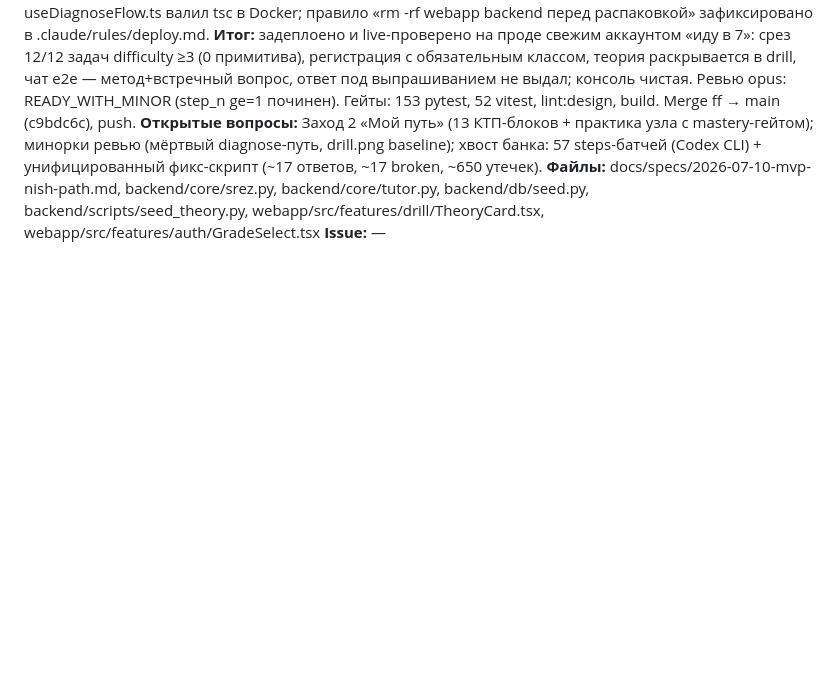
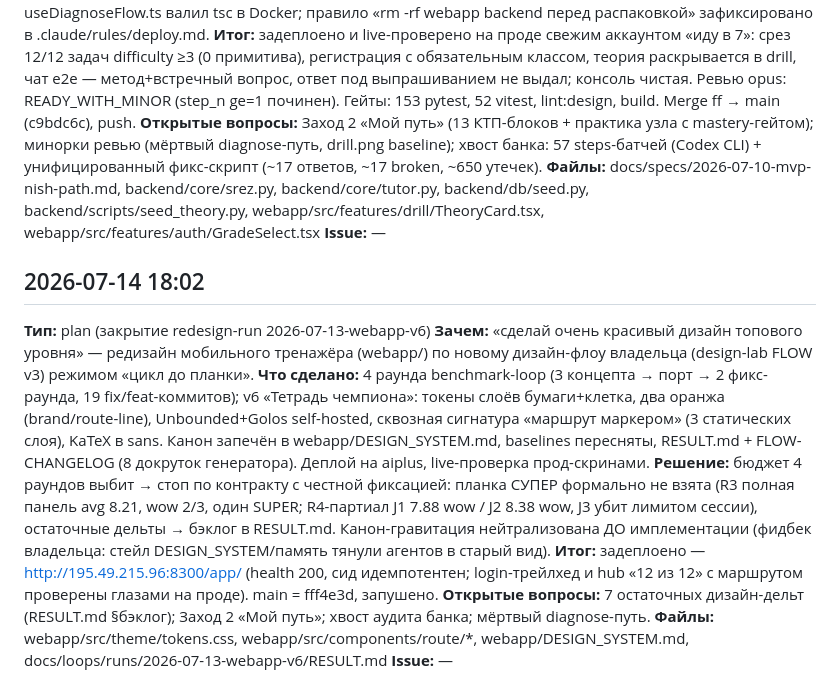
Before and after one commit to powert1p/kodi-web, a Markdown page: docs/sessions/changelog-2026-07.md, the part around the change. Drawn GitHub-style; blank space fills up the shorter version.

Commit message:
docs: итог сессии 2026-07-14 — v6 задеплоен (wrap)
Co-Authored-By: Claude Fable 5 <noreply@anthropic.com>

```diff
--- a/docs/sessions/changelog-2026-07.md
+++ b/docs/sessions/changelog-2026-07.md
@@ -100,3 +100,13 @@
 **Открытые вопросы:** Заход 2 «Мой путь» (13 КТП-блоков + практика узла с mastery-гейтом); минорки ревью (мёртвый diagnose-путь, drill.png baseline); хвост банка: 57 steps-батчей (Codex CLI) + унифицированный фикс-скрипт (~17 ответов, ~17 broken, ~650 утечек).
 **Файлы:** docs/specs/2026-07-10-mvp-nish-path.md, backend/core/srez.py, backend/core/tutor.py, backend/db/seed.py, backend/scripts/seed_theory.py, webapp/src/features/drill/TheoryCard.tsx, webapp/src/features/auth/GradeSelect.tsx
 **Issue:** —
+
+## 2026-07-14 18:02
+**Тип:** plan (закрытие redesign-run 2026-07-13-webapp-v6)
+**Зачем:** «сделай очень красивый дизайн топового уровня» — редизайн мобильного тренажёра (webapp/) по новому дизайн-флоу владельца (design-lab FLOW v3) режимом «цикл до планки».
+**Что сделано:** 4 раунда benchmark-loop (3 концепта → порт → 2 фикс-раунда, 19 fix/feat-коммитов); v6 «Тетрадь чемпиона»: токены слоёв бумаги+клетка, два оранжа (brand/route-line), Unbounded+Golos self-hosted, сквозная сигнатура «маршрут маркером» (3 статических слоя), KaTeX в sans. Канон запечён в webapp/DESIGN_SYSTEM.md, baselines пересняты, RESULT.md + FLOW-CHANGELOG (8 докруток генератора). Деплой на aiplus, live-проверка прод-скринами.
+**Решение:** бюджет 4 раундов выбит → стоп по контракту с честной фиксацией: планка СУПЕР формально не взята (R3 полная панель avg 8.21, wow 2/3, один SUPER; R4-партиал J1 7.88 wow / J2 8.38 wow, J3 убит лимитом сессии), остаточные дельты → бэклог в RESULT.md. Канон-гравитация нейтрализована ДО имплементации (фидбек владельца: стейл DESIGN_SYSTEM/память тянули агентов в старый вид).
+**Итог:** задеплоено — http://195.49.215.96:8300/app/ (health 200, сид идемпотентен; login-трейлхед и hub «12 из 12» с маршрутом проверены глазами на проде). main = fff4e3d, запушено.
+**Открытые вопросы:** 7 остаточных дизайн-дельт (RESULT.md §бэклог); Заход 2 «Мой путь»; хвост аудита банка; мёртвый diagnose-путь.
+**Файлы:** webapp/src/theme/tokens.css, webapp/src/components/route/*, webapp/DESIGN_SYSTEM.md, docs/loops/runs/2026-07-13-webapp-v6/RESULT.md
+**Issue:** —
```
Also changed, not shown: .claude/rules/deploy.md (+1 -1 lines), docs/module-map.md (+1 -1 lines).
